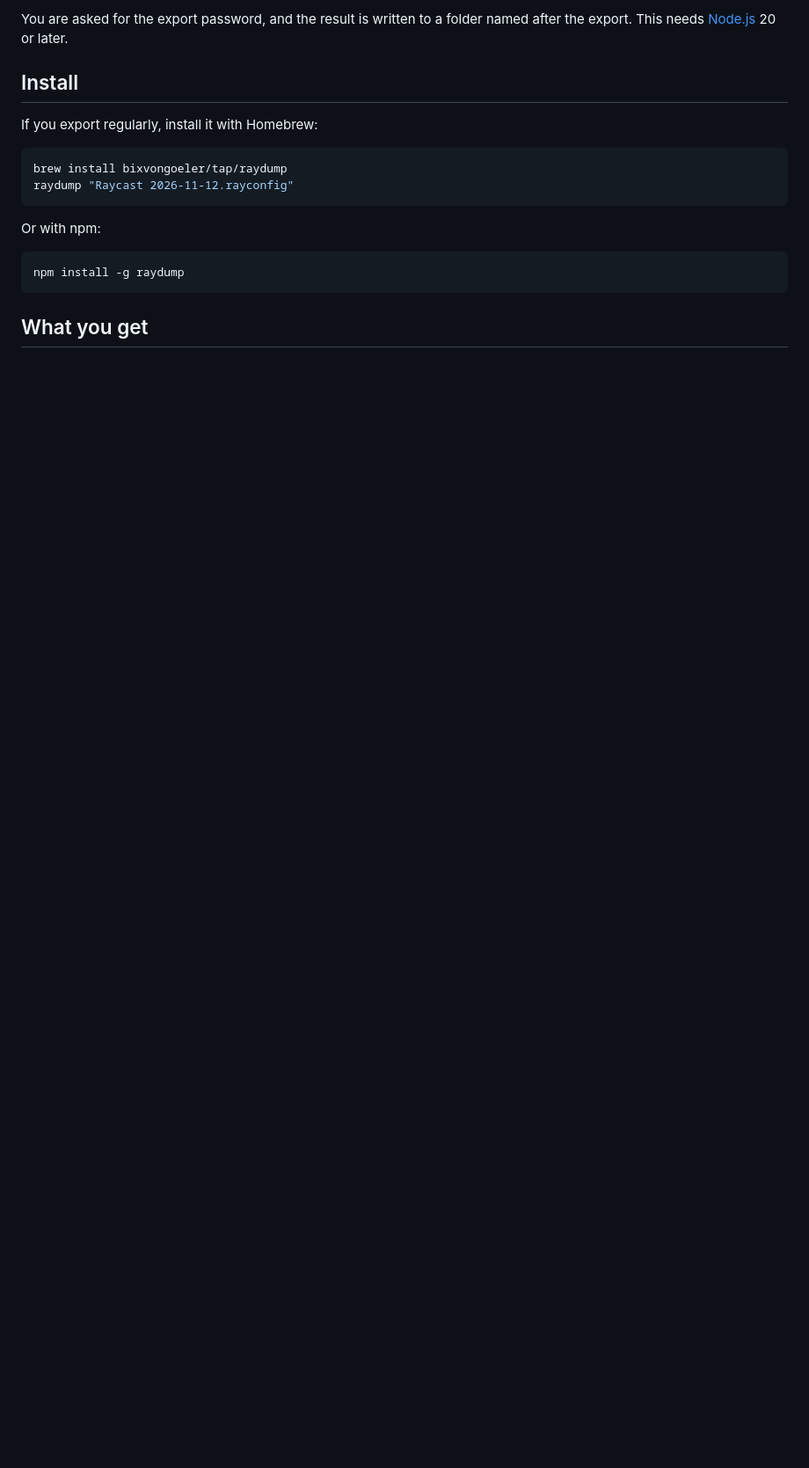
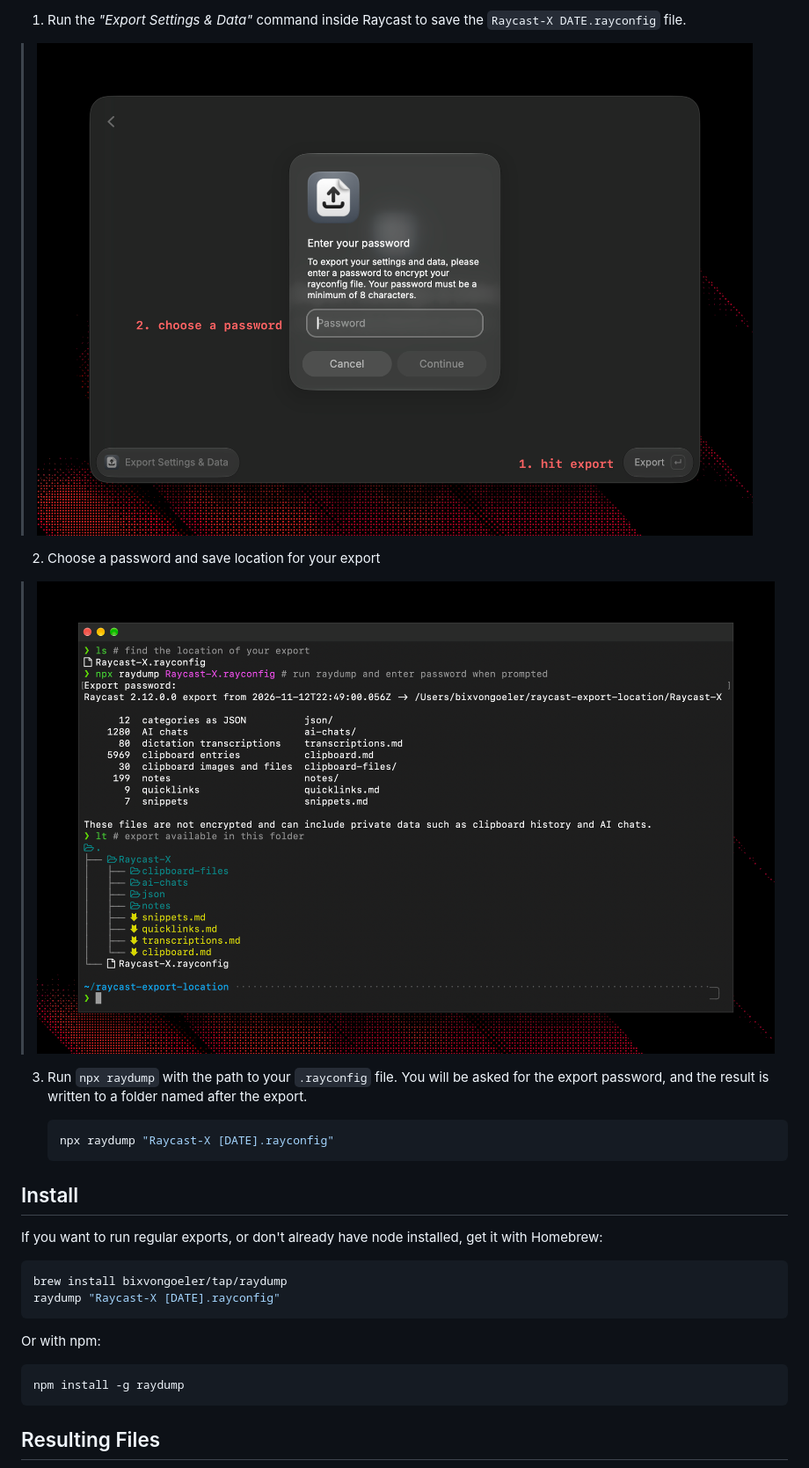
Before and after one commit to bixvongoeler/raydump, a Markdown page: README.md, the part around one of its changes. Shown at 88% size. GitHub-like rendering; pictures changed too: .github/assets/step-2-password.png (added), .github/assets/step-3-run.png (added); blank space fills up the shorter version.

````diff
--- a/README.md
+++ b/README.md
@@ -16,13 +14,25 @@ npx raydump "Raycast 2026-11-12.rayconfig"
 
-You are asked for the export password, and the result is written to a folder named after the export. This needs [Node.js](https://nodejs.org) 20 or later.
+1. Run the _"Export Settings & Data"_ command inside Raycast to save the `Raycast-X DATE.rayconfig` file.
+
+> ![Step 2: Password](.github/assets/step-2-password.png)
+
+2. Choose a password and save location for your export
+
+> ![Step 3: Run](.github/assets/step-3-run.png)
+
+3. Run `npx raydump` with the path to your `.rayconfig` file. You will be asked for the export password, and the result is written to a folder named after the export.
+
+    ```sh
+    npx raydump "Raycast-X [DATE].rayconfig"
+    ```
 
 ## Install
 
-If you export regularly, install it with Homebrew:
+If you want to run regular exports, or don't already have node installed, get it with Homebrew:
 
 ```sh
 brew install bixvongoeler/tap/raydump
-raydump "Raycast 2026-11-12.rayconfig"
+raydump "Raycast-X [DATE].rayconfig"
 ```
 
 Or with npm:
@@ -31,5 +41,5 @@ Or with npm:
 npm install -g raydump
 ```
 
-## What you get
+## Resulting Files
 
````
Also changed, not shown: other parts of README.md (+14 -54 lines), .github/assets/output-tree.png (added), .github/assets/step-1-search.png (added).
